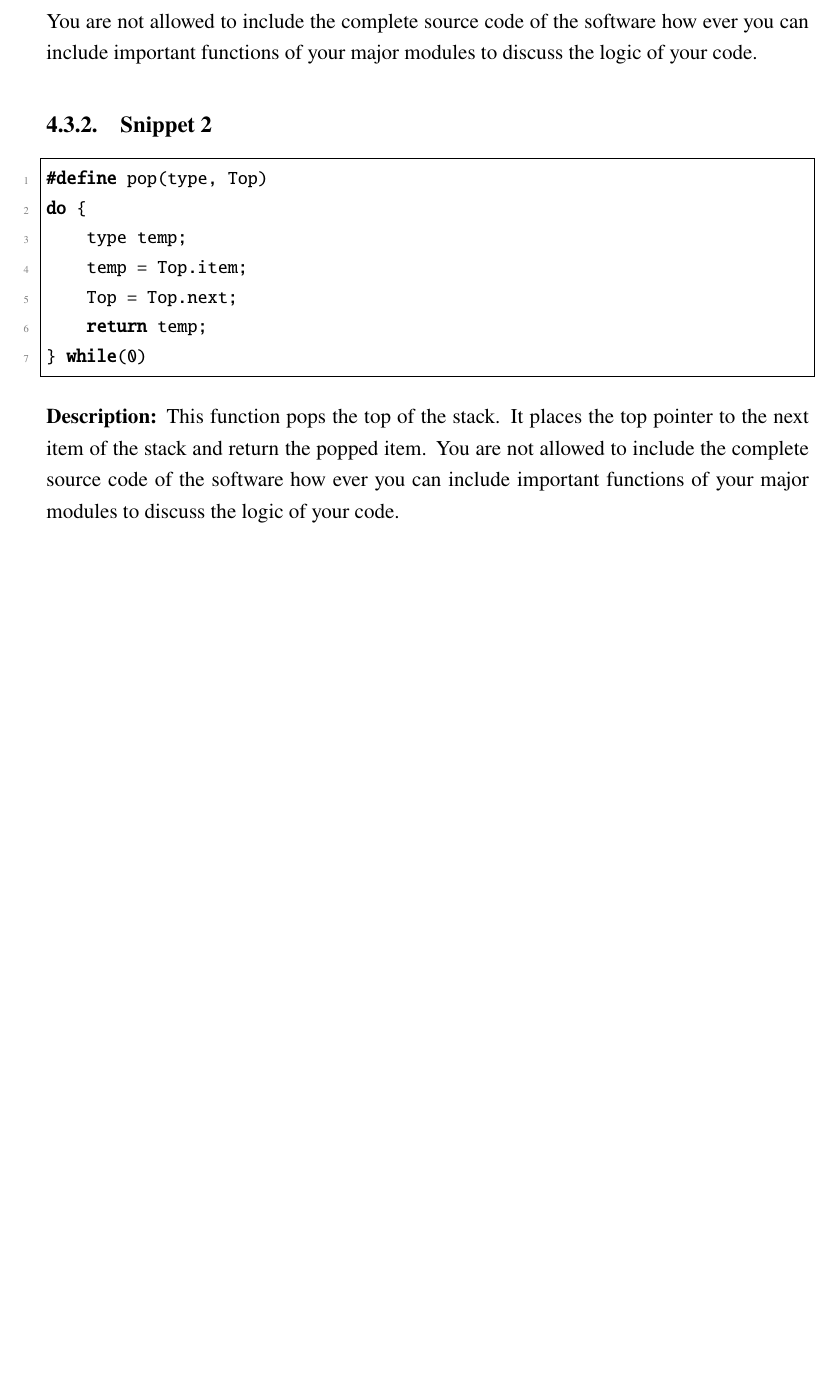
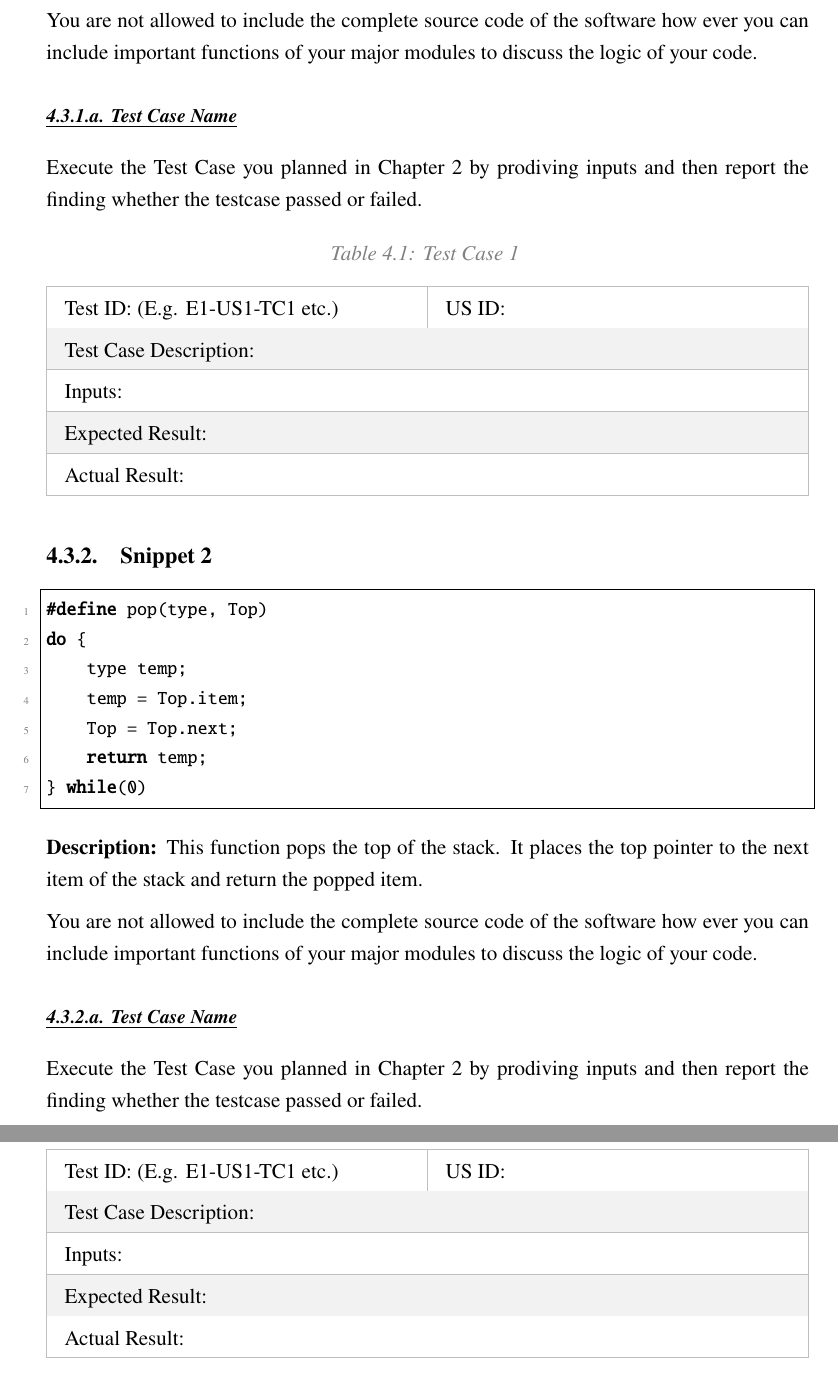
Before and after one commit to logicalhammad/latex-template, a LaTeX thesis (Hardware Template/main.tex, which reads Hardware Template/chapters/chapter4.tex): part of page 32 of 38 before the commit and two parts of pages 32 and 33 of 39 after it, the two joined at a grey line, cut so that both start at the same text, the shorter picture padded with empty space. Compiled offline with pdfLaTeX.

Commit message:
Chapter 4 Updated

```diff
--- a/Hardware Template/chapters/chapter4.tex
+++ b/Hardware Template/chapters/chapter4.tex
@@ -77,7 +74,38 @@ Description: This function takes 2 arguments. Then we have an infinite loop that
 
 You are not allowed to include the complete source code of the software how ever you can include important functions of your major modules to discuss the logic of your code.
 
+\itemheading{Test Case Name}
+
+Execute the Test Case you planned in Chapter 2 by prodiving inputs and then report the finding whether the testcase passed or failed.
+
+{
+\setModernTableStyle % <-- Remove this line to remove alternating color rows
+\begin{xltabular}{\textwidth}{|X|X|}
+
+    \hiderowcolors
+    \caption{Test Case 1} \label{tab:test_case_ch4_1} \\
+    \hline
+    \showrowcolors
+
+    Test ID: (E.g. E1-US1-TC1 etc.) & US ID: \\ \hline
+
+    \multicolumn{2}{|p{\dimexpr\textwidth-2\tabcolsep-2\arrayrulewidth\relax}|}
+    {Test Case Description: } \\ \hline
+
+    \multicolumn{2}{|p{\dimexpr\textwidth-2\tabcolsep-2\arrayrulewidth\relax}|}
+    {Inputs:} \\ \hline
+
+    \multicolumn{2}{|p{\dimexpr\textwidth-2\tabcolsep-2\arrayrulewidth\relax}|}
+    {Expected Result:} \\ \hline
+
+    \multicolumn{2}{|p{\dimexpr\textwidth-2\tabcolsep-2\arrayrulewidth\relax}|}
+    {Actual Result:} \\ \hline
+
+\end{xltabular}
+}
+
 \subsubsection{Snippet 2}
+
 \begin{lstlisting}[language=C]
 #define pop(type, Top)
 do {
@@ -89,7 +117,37 @@ do {
 \end{lstlisting}
 
 \textbf{Description:} This function pops the top of the stack. It places the top pointer to the next item of the stack and return the popped item.
+
 You are not allowed to include the complete source code of the software how ever you can include important functions of your major modules to discuss the logic of your code.
 
+\itemheading{Test Case Name}
+
+Execute the Test Case you planned in Chapter 2 by prodiving inputs and then report the finding whether the testcase passed or failed.
+
+{
+\setModernTableStyle % <-- Remove this line to remove alternating color rows
+\begin{xltabular}{\textwidth}{|X|X|}
+
+    \hiderowcolors
+    \caption{Test Case 1} \label{tab:test_case_ch4_2} \\
+    \hline
+    \showrowcolors
+
+    Test ID: (E.g. E1-US1-TC1 etc.) & US ID: \\ \hline
+
+    \multicolumn{2}{|p{\dimexpr\textwidth-2\tabcolsep-2\arrayrulewidth\relax}|}
+    {Test Case Description: } \\ \hline
+
+    \multicolumn{2}{|p{\dimexpr\textwidth-2\tabcolsep-2\arrayrulewidth\relax}|}
+    {Inputs:} \\ \hline
+
+    \multicolumn{2}{|p{\dimexpr\textwidth-2\tabcolsep-2\arrayrulewidth\relax}|}
+    {Expected Result:} \\ \hline
+
+    \multicolumn{2}{|p{\dimexpr\textwidth-2\tabcolsep-2\arrayrulewidth\relax}|}
+    {Actual Result:} \\ \hline
+
+\end{xltabular}
+}
 
 \setcounter{chapter}{4}
```
Also changed, not shown: Hardware Template/tables/test case tables.tex (+30 -1 lines), Hardware Template/chapters/chapter4.tex (27 more changed lines).
